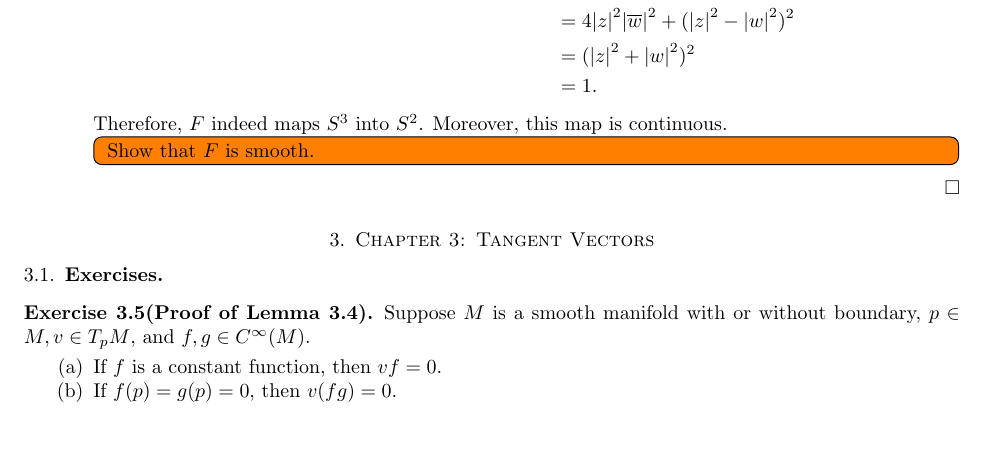
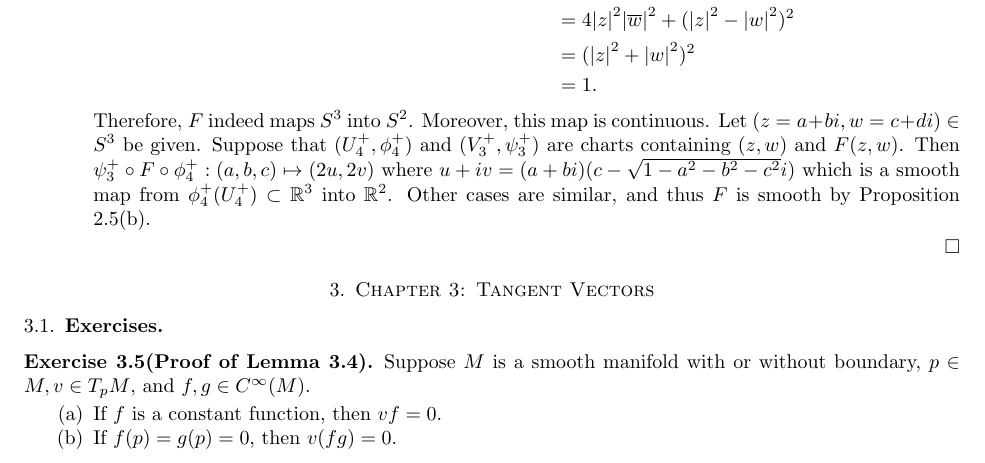
Before and after one commit to hidenori-shinohara/smooth_manifolds, a LaTeX paper (introduction_to_smooth_manifolds_notes.tex, which reads chapter2.tex): part of page 9 of 16, cut so that both start at the same text, the shorter picture padded with empty space. Compiled offline with pdfLaTeX.

Commit message:
Finish Problem 2-3

```diff
--- a/chapter2.tex
+++ b/chapter2.tex
@@ -379,8 +379,9 @@
       \end{align*}
       Therefore, $F$ indeed maps $S^3$ into $S^2$.
       Moreover, this map is continuous.
-      \todo[inline,caption={}]{
-        Show that $F$ is smooth.
-      }
+      Let $(z = a + bi, w = c + di) \in S^3$ be given.
+      Suppose that $(U_4^{+}, \phi_4^{+})$ and $(V_3^{+}, \psi_3^{+})$ are charts containing $(z, w)$ and $F(z, w)$.
+      Then $\psi_3^{+} \circ F \circ \phi_4^{+}: (a, b, c) \mapsto (2u, 2v)$ where $u + iv = (a + bi)(c - \sqrt{1 - a^2 - b^2 - c^2}i)$ which is a smooth map from $\phi_4^{+}(U_4^{+}) \subset \mathbb{R}^3$ into $\mathbb{R}^2$.
+      Other cases are similar, and thus $F$ is smooth by Proposition 2.5(b).
   \end{enumerate}
 \end{proof}
```
Also changed, not shown: introduction_to_smooth_manifolds_notes.pdf.
